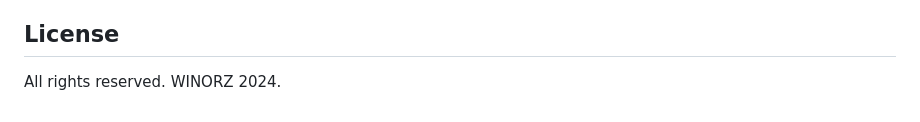
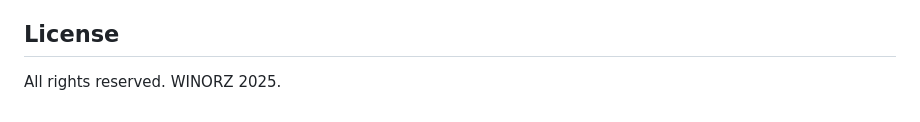
Before and after one commit to Amh-42/winorz, a Markdown page: README.md, the part around the change. Drawn GitHub-style.

```diff
--- a/README.md
+++ b/README.md
@@ -159,4 +159,4 @@ The application uses Flask's built-in development server. For production deploym
 
 ## License
 
-All rights reserved. WINORZ 2024.
+All rights reserved. WINORZ 2025.
```
